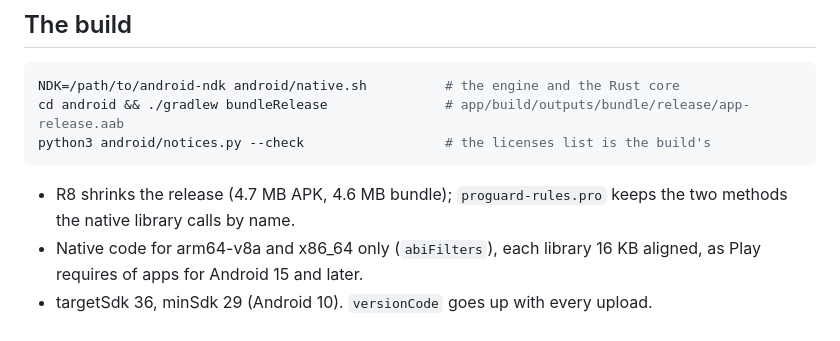
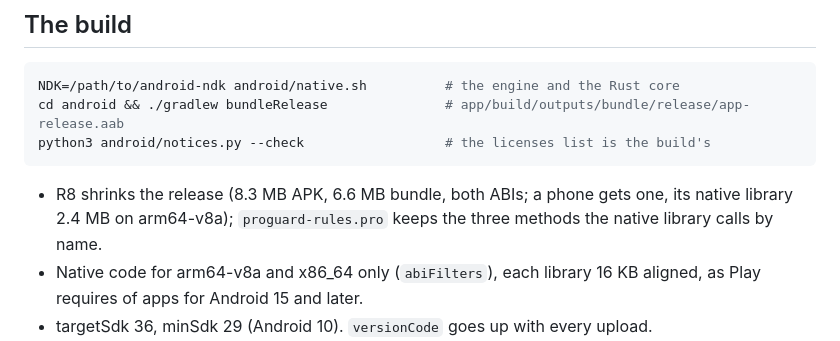
Before and after one commit to peterheb/pktito, a Markdown page: android/play/README.md, the part around one of its changes. Drawn GitHub-style.

Commit message:
android/play/README.md: the release's sizes with the model download
The release since 4db7993: 8.3 MB APK and 6.6 MB bundle with both ABIs,
against 4.7 and 4.6 before, the native library 2.4 MB on arm64-v8a with
the download's HTTPS; R8 keeps three methods the library calls by name,
Engine.Download's state among them. The Data safety paragraph rewrapped.

Co-Authored-By: Claude Opus 5.5 <noreply@anthropic.com>
Claude-Session: https://claude.ai/code/session_0131gchDwq64bv1JSHofG6hp

````diff
--- a/android/play/README.md
+++ b/android/play/README.md
@@ -13,8 +13,9 @@ cd android && ./gradlew bundleRelease               # app/build/outputs/bundle/r
 python3 android/notices.py --check                  # the licenses list is the build's
 ```
 
-- R8 shrinks the release (4.7 MB APK, 4.6 MB bundle); `proguard-rules.pro`
-  keeps the two methods the native library calls by name.
+- R8 shrinks the release (8.3 MB APK, 6.6 MB bundle, both ABIs; a phone
+  gets one, its native library 2.4 MB on arm64-v8a); `proguard-rules.pro`
+  keeps the three methods the native library calls by name.
 - Native code for arm64-v8a and x86_64 only (`abiFilters`), each library 16 KB
   aligned, as Play requires of apps for Android 15 and later.
 - targetSdk 36, minSdk 29 (Android 10). `versionCode` goes up with every upload.
````
Also changed, not shown: other parts of android/play/README.md (+3 -3 lines).
